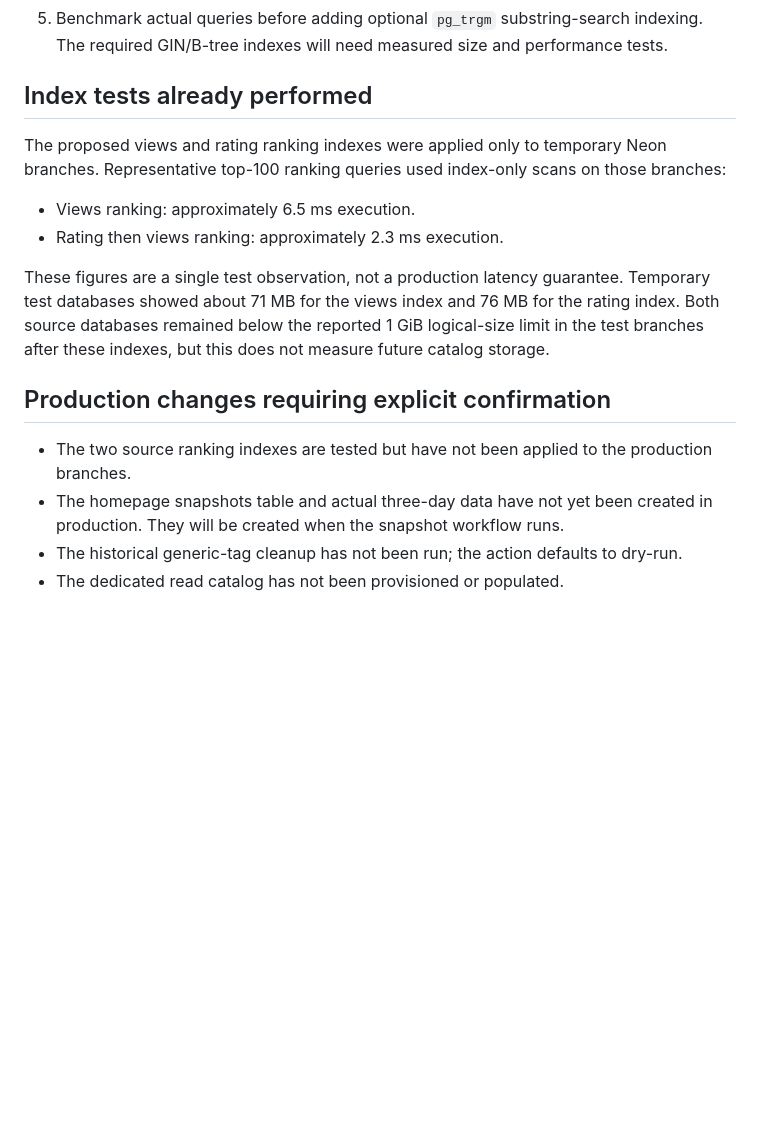
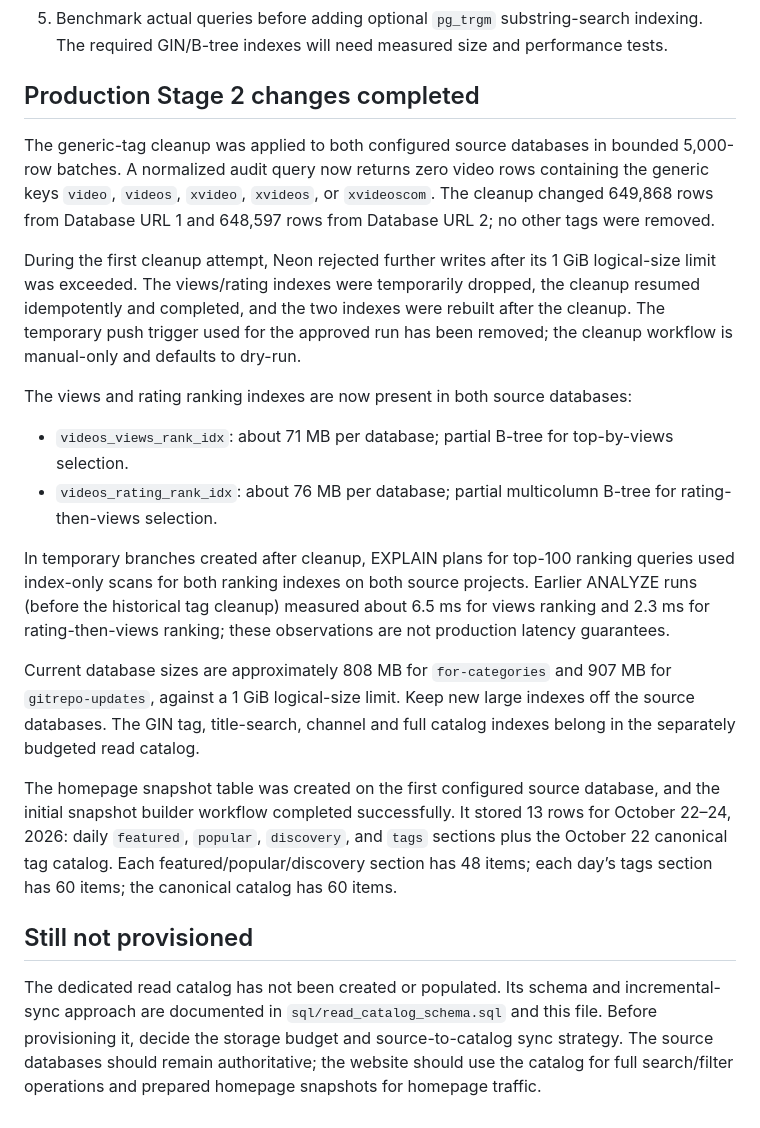
Before and after one commit to usercontent22/for-xvid, a Markdown page: STAGE2_READ_ARCHITECTURE.md, the part around the change. GitHub-like rendering; blank space fills up the shorter version.

Commit message:
Record completed production Stage 2 operations

```diff
--- a/STAGE2_READ_ARCHITECTURE.md
+++ b/STAGE2_READ_ARCHITECTURE.md
@@ -44,17 +44,22 @@ Proposed rollout:
 4. Store a per-source sync watermark. Incremental jobs copy only rows with `catalog_updated_at` newer than the watermark (using a small overlap window so updates committed during a run are not lost); upserts remain idempotent.
 5. Benchmark actual queries before adding optional `pg_trgm` substring-search indexing. The required GIN/B-tree indexes will need measured size and performance tests.
 
-## Index tests already performed
+## Production Stage 2 changes completed
 
-The proposed views and rating ranking indexes were applied only to temporary Neon branches. Representative top-100 ranking queries used index-only scans on those branches:
-- Views ranking: approximately 6.5 ms execution.
-- Rating then views ranking: approximately 2.3 ms execution.
+The generic-tag cleanup was applied to both configured source databases in bounded 5,000-row batches. A normalized audit query now returns zero video rows containing the generic keys `video`, `videos`, `xvideo`, `xvideos`, or `xvideoscom`. The cleanup changed 649,868 rows from Database URL 1 and 648,597 rows from Database URL 2; no other tags were removed.
 
-These figures are a single test observation, not a production latency guarantee. Temporary test databases showed about 71 MB for the views index and 76 MB for the rating index. Both source databases remained below the reported 1 GiB logical-size limit in the test branches after these indexes, but this does not measure future catalog storage.
+During the first cleanup attempt, Neon rejected further writes after its 1 GiB logical-size limit was exceeded. The views/rating indexes were temporarily dropped, the cleanup resumed idempotently and completed, and the two indexes were rebuilt after the cleanup. The temporary push trigger used for the approved run has been removed; the cleanup workflow is manual-only and defaults to dry-run.
 
-## Production changes requiring explicit confirmation
+The views and rating ranking indexes are now present in both source databases:
+- `videos_views_rank_idx`: about 71 MB per database; partial B-tree for top-by-views selection.
+- `videos_rating_rank_idx`: about 76 MB per database; partial multicolumn B-tree for rating-then-views selection.
 
-- The two source ranking indexes are tested but have not been applied to the production branches.
-- The homepage snapshots table and actual three-day data have not yet been created in production. They will be created when the snapshot workflow runs.
-- The historical generic-tag cleanup has not been run; the action defaults to dry-run.
-- The dedicated read catalog has not been provisioned or populated.
+In temporary branches created after cleanup, EXPLAIN plans for top-100 ranking queries used index-only scans for both ranking indexes on both source projects. Earlier ANALYZE runs (before the historical tag cleanup) measured about 6.5 ms for views ranking and 2.3 ms for rating-then-views ranking; these observations are not production latency guarantees.
+
+Current database sizes are approximately 808 MB for `for-categories` and 907 MB for `gitrepo-updates`, against a 1 GiB logical-size limit. Keep new large indexes off the source databases. The GIN tag, title-search, channel and full catalog indexes belong in the separately budgeted read catalog.
+
+The homepage snapshot table was created on the first configured source database, and the initial snapshot builder workflow completed successfully. It stored 13 rows for October 22–24, 2026: daily `featured`, `popular`, `discovery`, and `tags` sections plus the October 22 canonical tag catalog. Each featured/popular/discovery section has 48 items; each day’s tags section has 60 items; the canonical catalog has 60 items.
+
+## Still not provisioned
+
+The dedicated read catalog has not been created or populated. Its schema and incremental-sync approach are documented in `sql/read_catalog_schema.sql` and this file. Before provisioning it, decide the storage budget and source-to-catalog sync strategy. The source databases should remain authoritative; the website should use the catalog for full search/filter operations and prepared homepage snapshots for homepage traffic.
```
